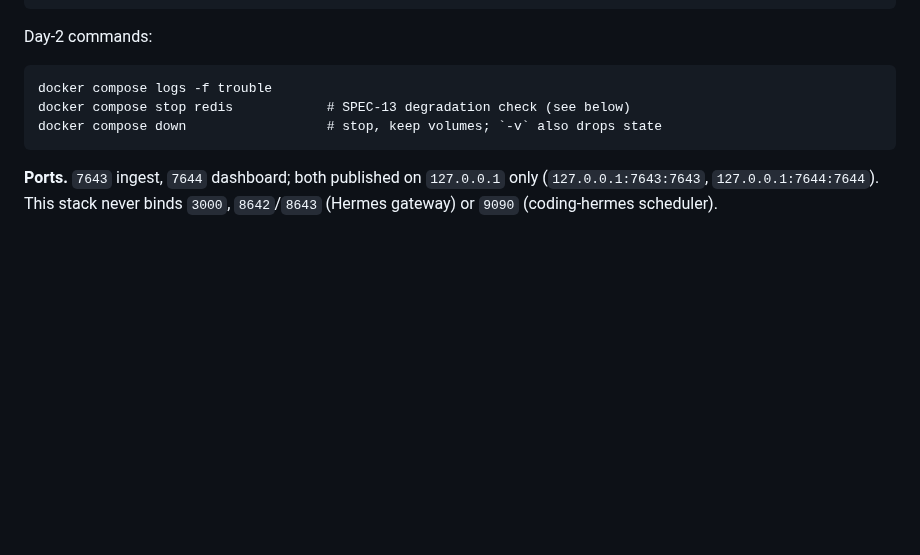
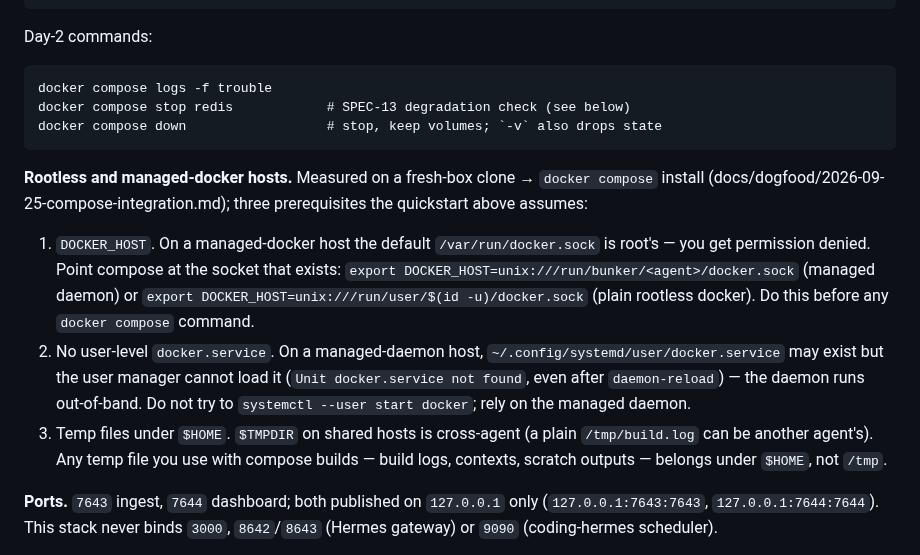
Before and after one commit to trouble-agent/trouble, a Markdown page: docs/operations.md, the part around the change. Rendered like a GitHub page; blank space fills up the shorter version.

Commit message:
docs(operations): rootless/managed-docker compose install gaps (TRBL-080)
ch:trace row=TRBL-080 spec=docs/operations.md witness=docs/dogfood evidence=git diff docs/operations.md

````diff
--- a/docs/operations.md
+++ b/docs/operations.md
@@ -1051,6 +1051,26 @@ docker compose stop redis            # SPEC-13 degradation check (see below)
 docker compose down                  # stop, keep volumes; `-v` also drops state
 ```
 
+**Rootless and managed-docker hosts.** Measured on a fresh-box clone →
+`docker compose` install (docs/dogfood/2026-09-25-compose-integration.md);
+three prerequisites the quickstart above assumes:
+
+1. `DOCKER_HOST`. On a managed-docker host the default
+   `/var/run/docker.sock` is root's — you get permission denied. Point
+   compose at the socket that exists:
+   `export DOCKER_HOST=unix:///run/bunker/<agent>/docker.sock` (managed
+   daemon) or `export DOCKER_HOST=unix:///run/user/$(id -u)/docker.sock`
+   (plain rootless docker). Do this before any `docker compose` command.
+2. No user-level `docker.service`. On a managed-daemon host,
+   `~/.config/systemd/user/docker.service` may exist but the user manager
+   cannot load it (`Unit docker.service not found`, even after
+   `daemon-reload`) — the daemon runs out-of-band. Do not try to
+   `systemctl --user start docker`; rely on the managed daemon.
+3. Temp files under `$HOME`. `$TMPDIR` on shared hosts is cross-agent (a
+   plain `/tmp/build.log` can be another agent's). Any temp file you use
+   with compose builds — build logs, contexts, scratch outputs — belongs
+   under `$HOME`, not `/tmp`.
+
 **Ports.** `7643` ingest, `7644` dashboard; both published on `127.0.0.1` only
 (`127.0.0.1:7643:7643`, `127.0.0.1:7644:7644`). This stack never binds `3000`,
 `8642`/`8643` (Hermes gateway) or `9090` (coding-hermes scheduler).
````
